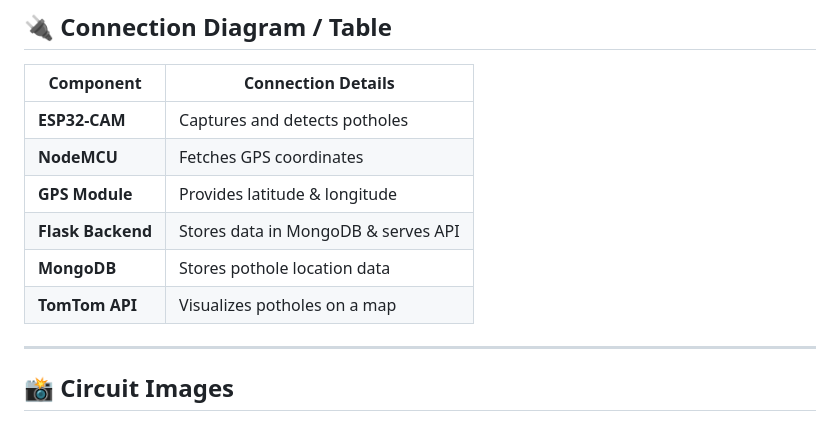
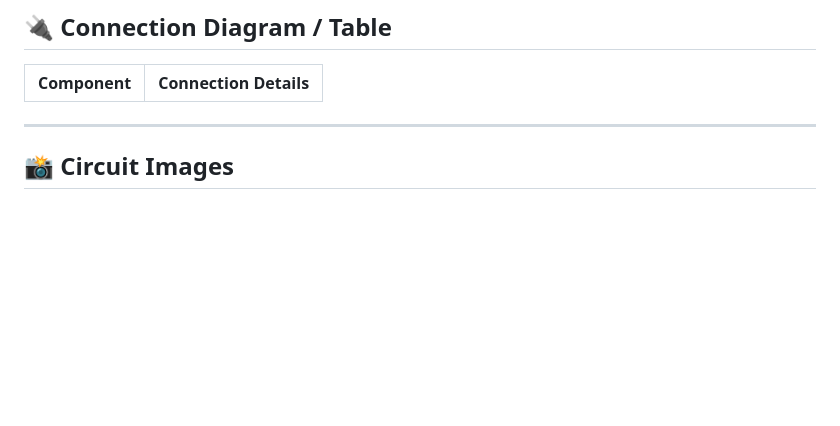
Before and after one commit to Balamurugan1196/Pothole-Detection-and-Mapping, a Markdown page: README.md, the part around the change printed below. Rendered like a GitHub page; blank space fills up the shorter version.

```diff
--- a/README.md
+++ b/README.md
@@ -37,12 +37,7 @@ This project focuses on detecting potholes using an **ESP32-CAM** with an **Edge
 ## 🔌 Connection Diagram / Table
 | Component        | Connection Details |
 |-----------------|------------------|
-| **ESP32-CAM**   | Captures and detects potholes |
-| **NodeMCU**     | Fetches GPS coordinates |
-| **GPS Module**  | Provides latitude & longitude |
-| **Flask Backend** | Stores data in MongoDB & serves API |
-| **MongoDB**     | Stores pothole location data |
-| **TomTom API**  | Visualizes potholes on a map |
+
 
 ---
 
```
Also changed, not shown: other parts of README.md (+1 -0 lines).
